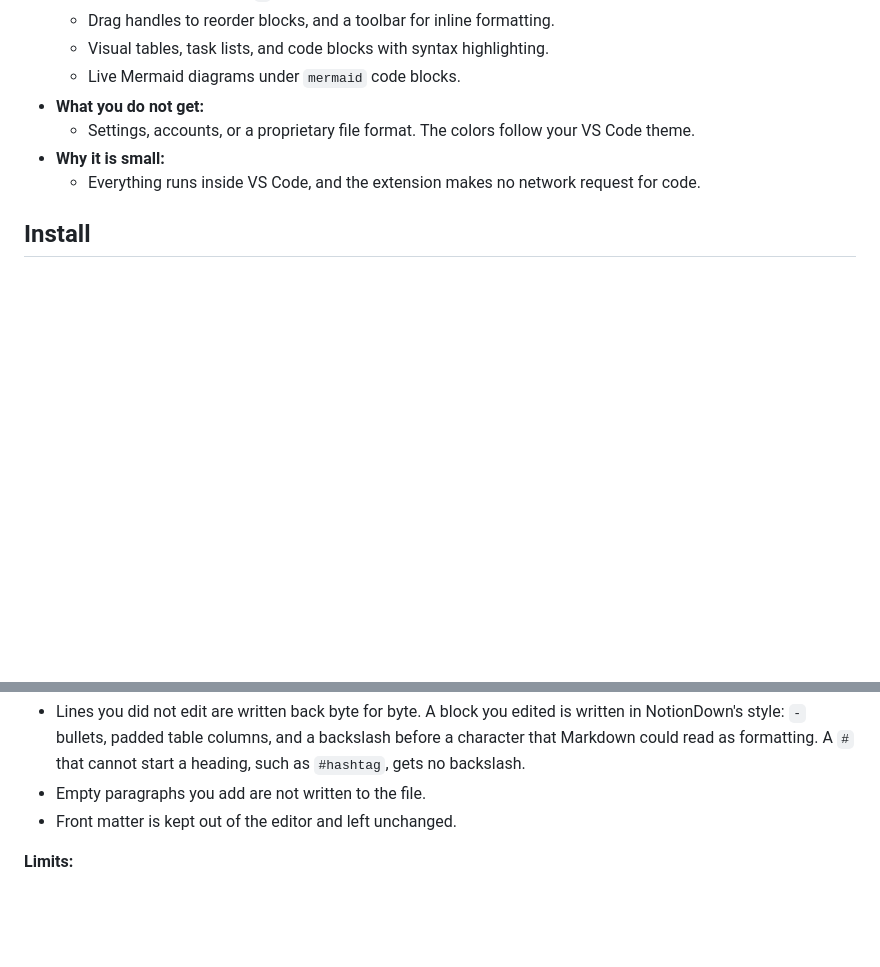
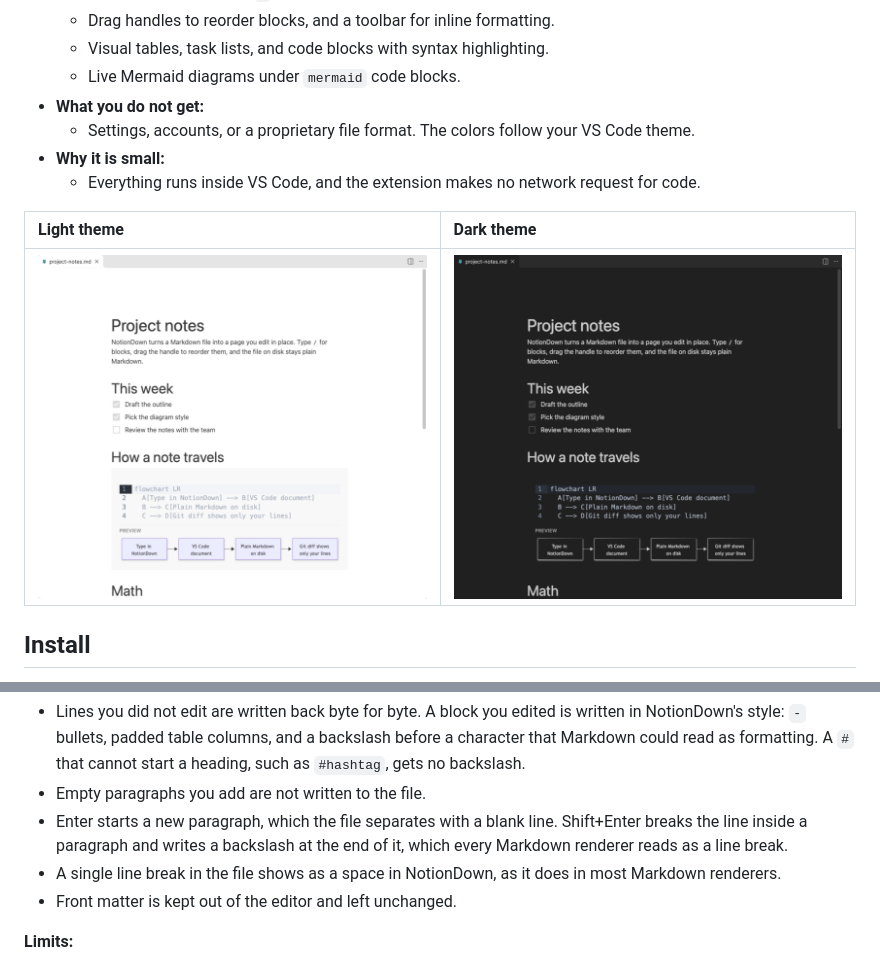
Before and after one commit to kanad13/NotionDown, a Markdown page: readme.md, 2 parts joined by grey strips. GitHub-like rendering; pictures changed too: assets/screenshots/overview-dark.png (added), assets/screenshots/overview-light.png (added); blank space fills up the shorter version.

```diff
--- a/readme.md
+++ b/readme.md
@@ -15,6 +15,10 @@ NotionDown opens a Markdown file as a block editor. There is no split screen and
   - Settings, accounts, or a proprietary file format. The colors follow your VS Code theme.
 - **Why it is small:**
   - Everything runs inside VS Code, and the extension makes no network request for code.
+
+| Light theme                                                                | Dark theme                                                               |
+| :------------------------------------------------------------------------- | :----------------------------------------------------------------------- |
+| ![A note with a task list and a Mermaid diagram, light theme](assets/screenshots/overview-light.png) | ![A note with a task list and a Mermaid diagram, dark theme](assets/screenshots/overview-dark.png) |
 
 ## Install
 
@@ -55,6 +59,8 @@ NotionDown opens a Markdown file as a block editor. There is no split screen and
 
 - Lines you did not edit are written back byte for byte. A block you edited is written in NotionDown's style: `-` bullets, padded table columns, and a backslash before a character that Markdown could read as formatting. A `#` that cannot start a heading, such as `#hashtag`, gets no backslash.
 - Empty paragraphs you add are not written to the file.
+- Enter starts a new paragraph, which the file separates with a blank line. Shift+Enter breaks the line inside a paragraph and writes a backslash at the end of it, which every Markdown renderer reads as a line break.
+- A single line break in the file shows as a space in NotionDown, as it does in most Markdown renderers.
 - Front matter is kept out of the editor and left unchanged.
 
 **Limits:**
```
Also changed, not shown: other parts of readme.md (+16 -0 lines), examples/showcase.md (added, +44 -0 lines), assets/screenshots/details-dark.png (added), assets/screenshots/details-light.png (added), assets/screenshots/slash-dark.png (added), assets/screenshots/slash-light.png (added), 3 other files.
